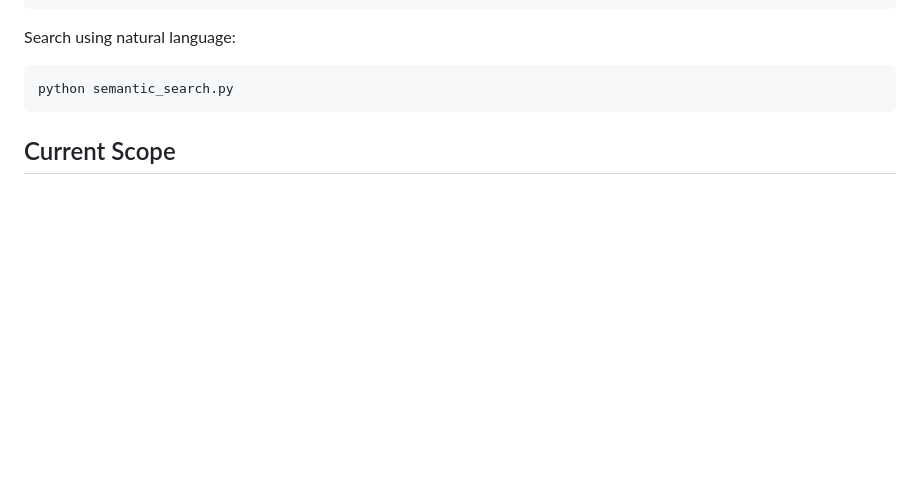
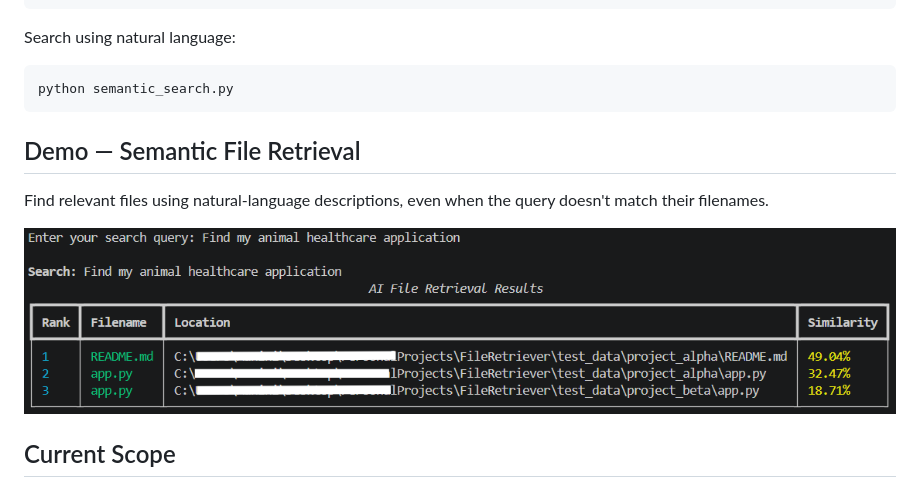
Before and after one commit to Maninisp/rag-file-retriever, a Markdown page: README.md, the part around the change. GitHub-like rendering; pictures changed too: screenshots/semantic-search-demo.png (added); blank space fills up the shorter version.

Commit message:
Add semantic search demo screenshot to README

````diff
--- a/README.md
+++ b/README.md
@@ -34,6 +34,12 @@ Search using natural language:
 ```bash
 python semantic_search.py
 ```
+## Demo — Semantic File Retrieval
+
+Find relevant files using natural-language descriptions,
+even when the query doesn't match their filenames.
+
+![Semantic Search Demo](screenshots/semantic-search-demo.png)
 
 ## Current Scope
 
````
Also changed, not shown: 2 other files.
